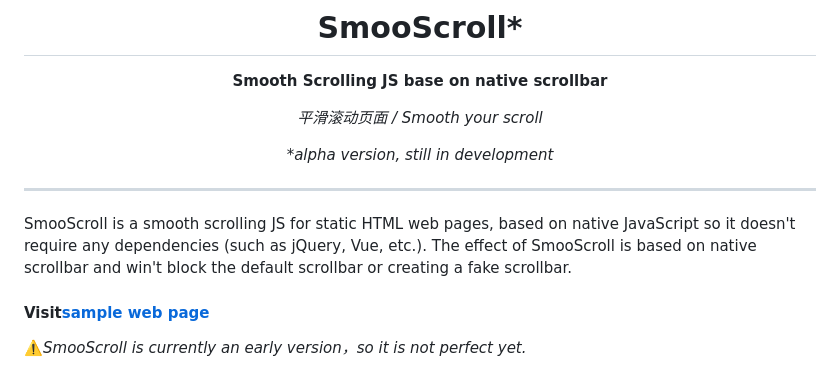
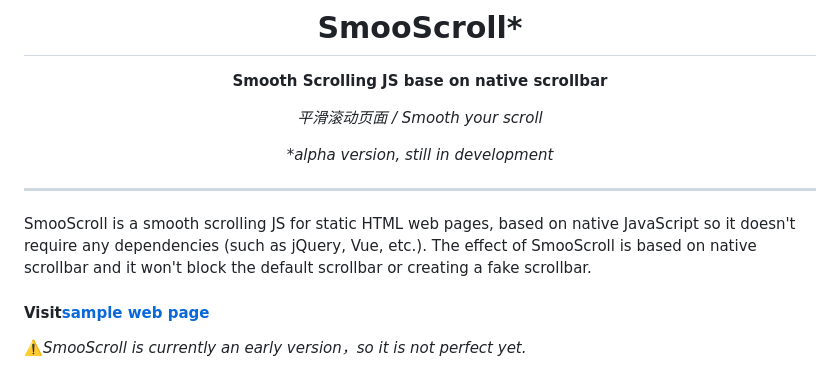
Before and after one commit to ShuninYu/SmooScroll, a Markdown page: docs/README-en.md, the part around the change. GitHub-like rendering.

```diff
--- a/docs/README-en.md
+++ b/docs/README-en.md
@@ -14,7 +14,7 @@
 
 ---
 SmooScroll is a smooth scrolling JS for static HTML web pages, based on native JavaScript so it doesn't require any dependencies (such as jQuery, Vue, etc.).
-The effect of SmooScroll is based on native scrollbar and win't block the default scrollbar or creating a fake scrollbar.
+The effect of SmooScroll is based on native scrollbar and it won't block the default scrollbar or creating a fake scrollbar.
 #### Visit[sample web page](https://shuninyu.github.io/SmooScroll/)
 
 ⚠️*SmooScroll is currently an early version，so it is not perfect yet.*
```
